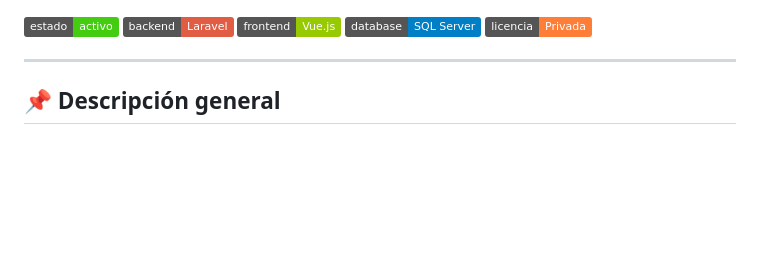
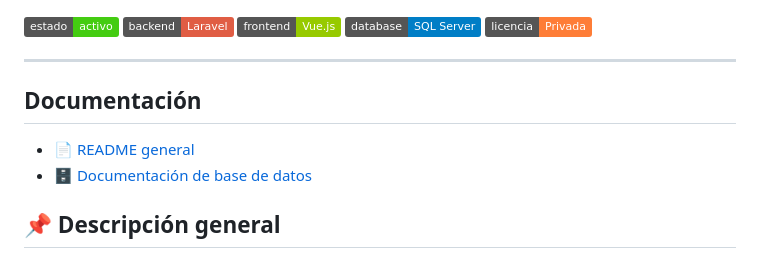
Before and after one commit to DHM040702/proyecto-carnet, a Markdown page: README.md, the part around the change. GitHub-like rendering; badges without logos; blank space fills up the shorter version.

Commit message:
Correccion de ruta

```diff
--- a/README.md
+++ b/README.md
@@ -5,6 +5,10 @@
 ![Licencia](https://img.shields.io/badge/licencia-Privada-orange)
 
 ---
+
+## Documentación
+- 📄 [README general](README.md)
+- 🗄️ [Documentación de base de datos](README-DataBase.md)
 
 ## 📌 Descripción general
 
```
